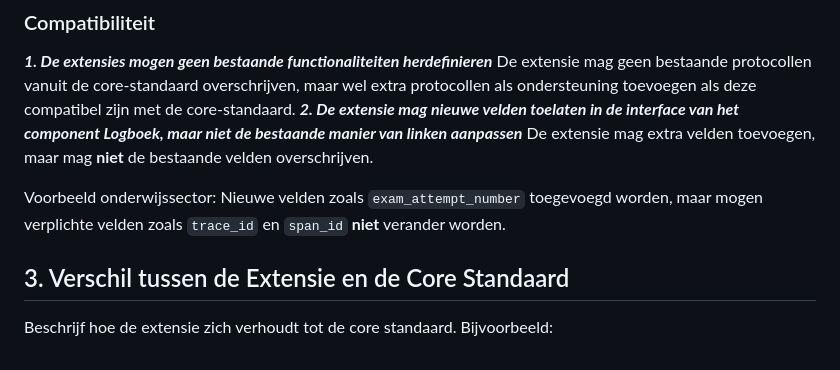
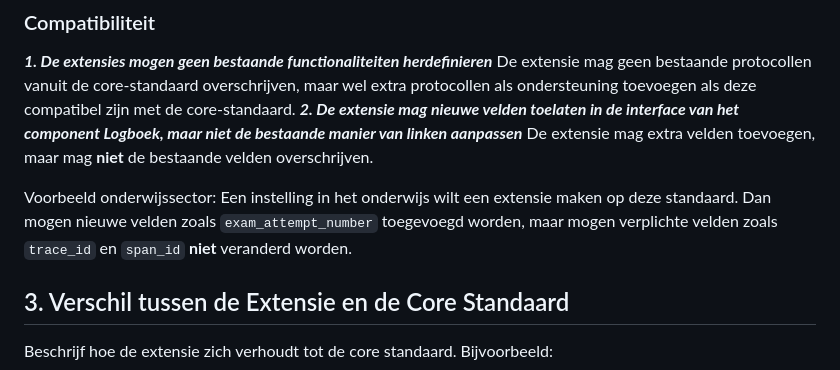
Before and after one commit to Logius-standaarden/logboek-extensie-template, a Markdown page: ch01.md, the part around the change. GitHub-like rendering.

````diff
--- a/ch01.md
+++ b/ch01.md
@@ -22,7 +22,7 @@ De extensie mag geen bestaande protocollen vanuit de core-standaard overschrijve
 ***2. De extensie mag nieuwe velden toelaten in de interface van het component Logboek, maar niet de bestaande manier van linken aanpassen***
 De extensie mag extra velden toevoegen, maar mag **niet** de bestaande velden overschrijven.
 
-Voorbeeld onderwijssector: Nieuwe velden zoals ```exam_attempt_number``` toegevoegd worden, maar mogen verplichte velden zoals ```trace_id``` en ```span_id``` **niet** verander worden.
+Voorbeeld onderwijssector: Een instelling in het onderwijs wilt een extensie maken op deze standaard. Dan mogen nieuwe velden zoals ```exam_attempt_number``` toegevoegd worden, maar mogen verplichte velden zoals ```trace_id``` en ```span_id``` **niet** veranderd worden.
 
 ## 3. Verschil tussen de Extensie en de Core Standaard
 Beschrijf hoe de extensie zich verhoudt tot de core standaard. Bijvoorbeeld:
````
